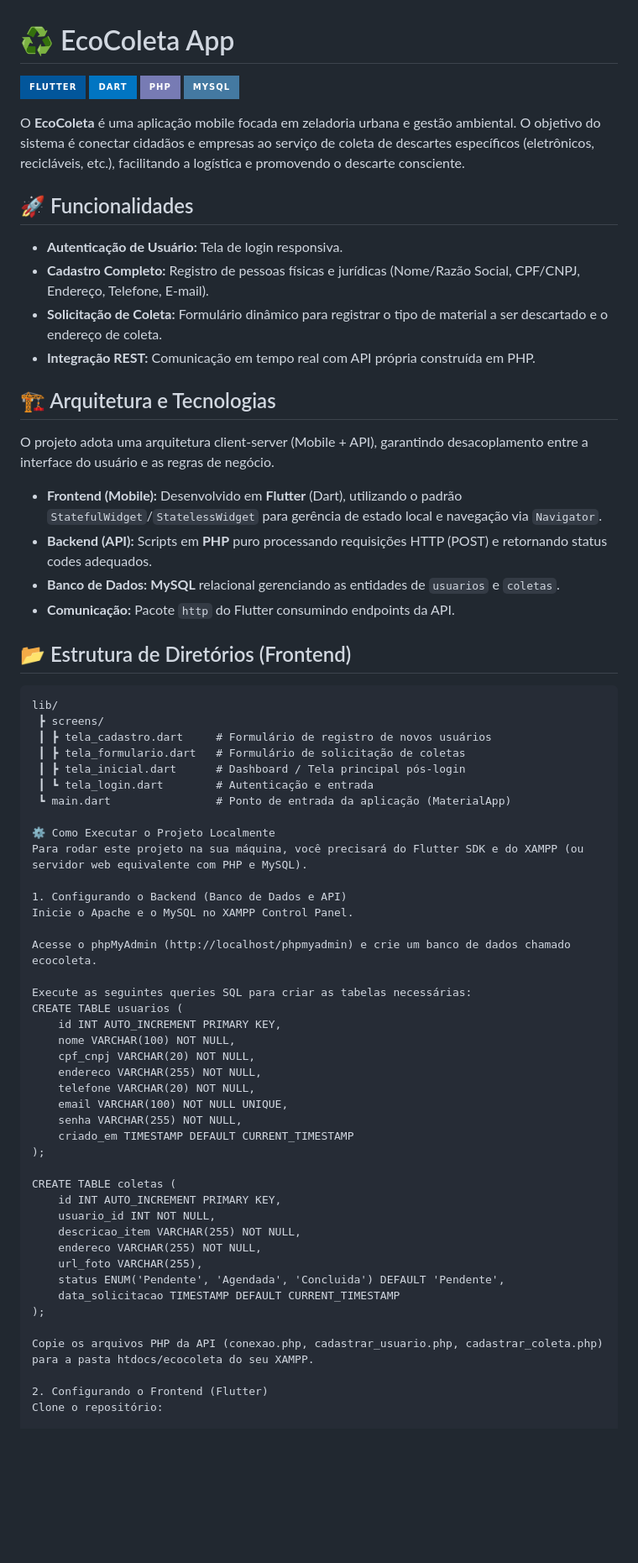
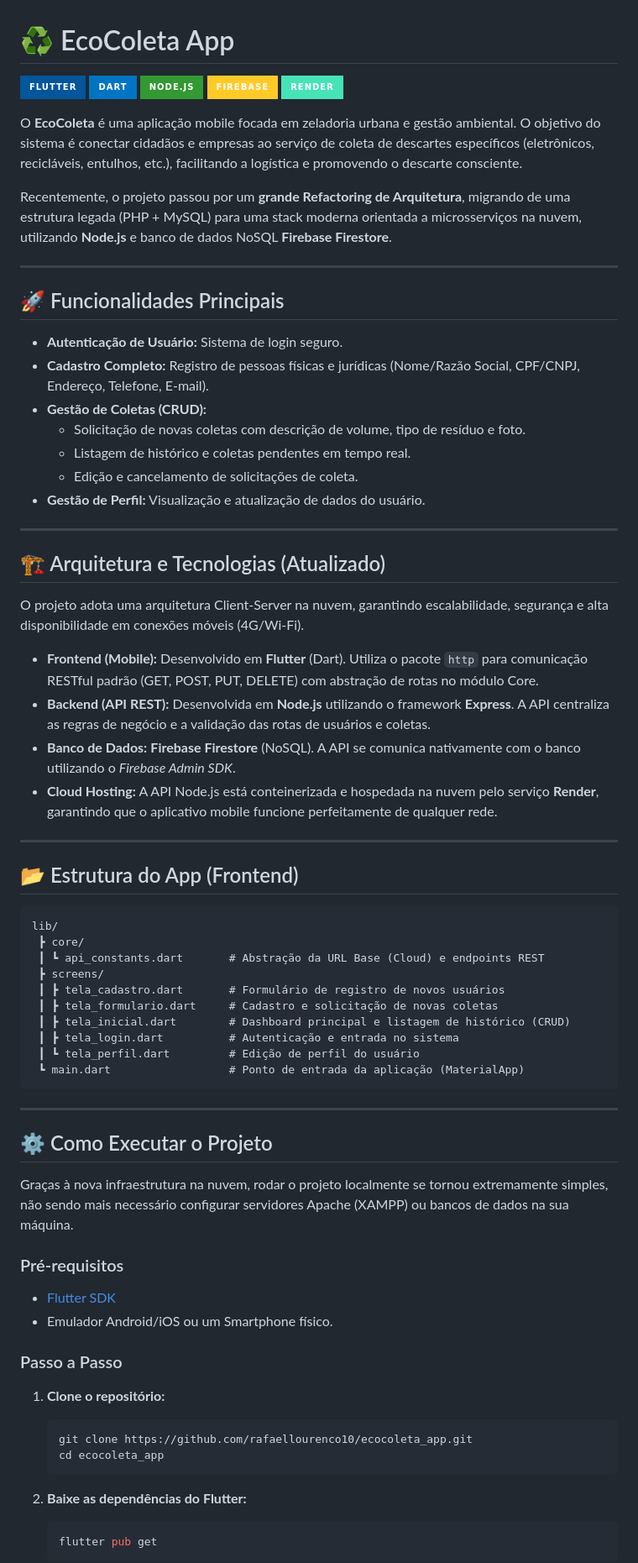
Before and after one commit to rafaellourenco10/ecocoleta_app, a Markdown page: README.md, the part around one of its changes. Shown at 84% size. Rendered like a GitHub page; badges without logos; blank space fills up the shorter version.

Commit message:
docs: atualizando README com arquitetura Node.js e Firebase

````diff
--- a/README.md
+++ b/README.md
@@ -2,70 +2,74 @@
 
 ![Flutter](https://img.shields.io/badge/Flutter-02569B?style=for-the-badge&logo=flutter&logoColor=white)
 ![Dart](https://img.shields.io/badge/Dart-0175C2?style=for-the-badge&logo=dart&logoColor=white)
-![PHP](https://img.shields.io/badge/PHP-777BB4?style=for-the-badge&logo=php&logoColor=white)
-![MySQL](https://img.shields.io/badge/MySQL-4479A1?style=for-the-badge&logo=mysql&logoColor=white)
+![Node.js](https://img.shields.io/badge/Node.js-339933?style=for-the-badge&logo=nodedotjs&logoColor=white)
+![Firebase](https://img.shields.io/badge/Firebase-FFCA28?style=for-the-badge&logo=firebase&logoColor=black)
+![Render](https://img.shields.io/badge/Render-46E3B7?style=for-the-badge&logo=render&logoColor=white)
 
-O **EcoColeta** é uma aplicação mobile focada em zeladoria urbana e gestão ambiental. O objetivo do sistema é conectar cidadãos e empresas ao serviço de coleta de descartes específicos (eletrônicos, recicláveis, etc.), facilitando a logística e promovendo o descarte consciente.
+O **EcoColeta** é uma aplicação mobile focada em zeladoria urbana e gestão ambiental. O objetivo do sistema é conectar cidadãos e empresas ao serviço de coleta de descartes específicos (eletrônicos, recicláveis, entulhos, etc.), facilitando a logística e promovendo o descarte consciente.
 
-## 🚀 Funcionalidades
+Recentemente, o projeto passou por um **grande Refactoring de Arquitetura**, migrando de uma estrutura legada (PHP + MySQL) para uma stack moderna orientada a microsserviços na nuvem, utilizando **Node.js** e banco de dados NoSQL **Firebase Firestore**.
 
-- **Autenticação de Usuário:** Tela de login responsiva.
+---
+
+## 🚀 Funcionalidades Principais
+
+- **Autenticação de Usuário:** Sistema de login seguro.
 - **Cadastro Completo:** Registro de pessoas físicas e jurídicas (Nome/Razão Social, CPF/CNPJ, Endereço, Telefone, E-mail).
-- **Solicitação de Coleta:** Formulário dinâmico para registrar o tipo de material a ser descartado e o endereço de coleta.
-- **Integração REST:** Comunicação em tempo real com API própria construída em PHP.
+- **Gestão de Coletas (CRUD):**
+  - Solicitação de novas coletas com descrição de volume, tipo de resíduo e foto.
+  - Listagem de histórico e coletas pendentes em tempo real.
+  - Edição e cancelamento de solicitações de coleta.
+- **Gestão de Perfil:** Visualização e atualização de dados do usuário.
 
-## 🏗️ Arquitetura e Tecnologias
+---
 
-O projeto adota uma arquitetura client-server (Mobile + API), garantindo desacoplamento entre a interface do usuário e as regras de negócio.
+## 🏗️ Arquitetura e Tecnologias (Atualizado)
 
-* **Frontend (Mobile):** Desenvolvido em **Flutter** (Dart), utilizando o padrão `StatefulWidget`/`StatelessWidget` para gerência de estado local e navegação via `Navigator`.
-* **Backend (API):** Scripts em **PHP** puro processando requisições HTTP (POST) e retornando status codes adequados.
-* **Banco de Dados:** **MySQL** relacional gerenciando as entidades de `usuarios` e `coletas`.
-* **Comunicação:** Pacote `http` do Flutter consumindo endpoints da API.
+O projeto adota uma arquitetura Client-Server na nuvem, garantindo escalabilidade, segurança e alta disponibilidade em conexões móveis (4G/Wi-Fi).
 
-## 📂 Estrutura de Diretórios (Frontend)
+* **Frontend (Mobile):** Desenvolvido em **Flutter** (Dart). Utiliza o pacote `http` para comunicação RESTful padrão (GET, POST, PUT, DELETE) com abstração de rotas no módulo Core.
+* **Backend (API REST):** Desenvolvida em **Node.js** utilizando o framework **Express**. A API centraliza as regras de negócio e a validação das rotas de usuários e coletas.
+* **Banco de Dados:** **Firebase Firestore** (NoSQL). A API se comunica nativamente com o banco utilizando o *Firebase Admin SDK*.
+* **Cloud Hosting:** A API Node.js está conteinerizada e hospedada na nuvem pelo serviço **Render**, garantindo que o aplicativo mobile funcione perfeitamente de qualquer rede.
+
+---
+
+## 📂 Estrutura do App (Frontend)
 
 ```text
 lib/
+ ┣ core/
+ ┃ ┗ api_constants.dart       # Abstração da URL Base (Cloud) e endpoints REST
  ┣ screens/
- ┃ ┣ tela_cadastro.dart     # Formulário de registro de novos usuários
- ┃ ┣ tela_formulario.dart   # Formulário de solicitação de coletas
- ┃ ┣ tela_inicial.dart      # Dashboard / Tela principal pós-login
- ┃ ┗ tela_login.dart        # Autenticação e entrada
- ┗ main.dart                # Ponto de entrada da aplicação (MaterialApp)
+ ┃ ┣ tela_cadastro.dart       # Formulário de registro de novos usuários
+ ┃ ┣ tela_formulario.dart     # Cadastro e solicitação de novas coletas
+ ┃ ┣ tela_inicial.dart        # Dashboard principal e listagem de histórico (CRUD)
+ ┃ ┣ tela_login.dart          # Autenticação e entrada no sistema
+ ┃ ┗ tela_perfil.dart         # Edição de perfil do usuário
+ ┗ main.dart                  # Ponto de entrada da aplicação (MaterialApp)
+```
 
-⚙️ Como Executar o Projeto Localmente
-Para rodar este projeto na sua máquina, você precisará do Flutter SDK e do XAMPP (ou servidor web equivalente com PHP e MySQL).
+---
 
-1. Configurando o Backend (Banco de Dados e API)
-Inicie o Apache e o MySQL no XAMPP Control Panel.
+## ⚙️ Como Executar o Projeto
 
-Acesse o phpMyAdmin (http://localhost/phpmyadmin) e crie um banco de dados chamado ecocoleta.
+Graças à nova infraestrutura na nuvem, rodar o projeto localmente se tornou extremamente simples, não sendo mais necessário configurar servidores Apache (XAMPP) ou bancos de dados na sua máquina.
 
-Execute as seguintes queries SQL para criar as tabelas necessárias:
-CREATE TABLE usuarios (
-    id INT AUTO_INCREMENT PRIMARY KEY,
-    nome VARCHAR(100) NOT NULL,
-    cpf_cnpj VARCHAR(20) NOT NULL,
-    endereco VARCHAR(255) NOT NULL,
-    telefone VARCHAR(20) NOT NULL,
-    email VARCHAR(100) NOT NULL UNIQUE,
-    senha VARCHAR(255) NOT NULL,
-    criado_em TIMESTAMP DEFAULT CURRENT_TIMESTAMP
-);
+### Pré-requisitos
+- [Flutter SDK](https://flutter.dev/docs/get-started/install)
+- Emulador Android/iOS ou um Smartphone físico.
 
-CREATE TABLE coletas (
-    id INT AUTO_INCREMENT PRIMARY KEY,
-    usuario_id INT NOT NULL,
-    descricao_item VARCHAR(255) NOT NULL,
-    endereco VARCHAR(255) NOT NULL,
-    url_foto VARCHAR(255),
-    status ENUM('Pendente', 'Agendada', 'Concluida') DEFAULT 'Pendente',
-    data_solicitacao TIMESTAMP DEFAULT CURRENT_TIMESTAMP
-);
+### Passo a Passo
 
-Copie os arquivos PHP da API (conexao.php, cadastrar_usuario.php, cadastrar_coleta.php) para a pasta htdocs/ecocoleta do seu XAMPP.
+1. **Clone o repositório:**
+   ```bash
+   git clone https://github.com/rafaellourenco10/ecocoleta_app.git
+   cd ecocoleta_app
+   ```
 
-2. Configurando o Frontend (Flutter)
-Clone o repositório:
+2. **Baixe as dependências do Flutter:**
+   ```bash
+   flutter pub get
+   ```
 
````
Also changed, not shown: other parts of README.md (+13 -17 lines).
